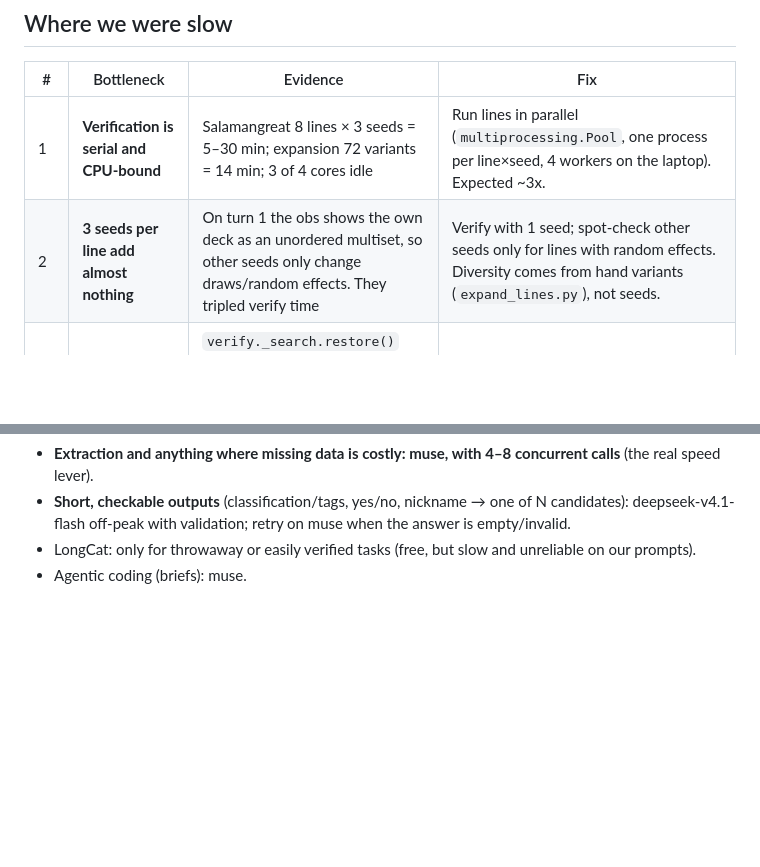
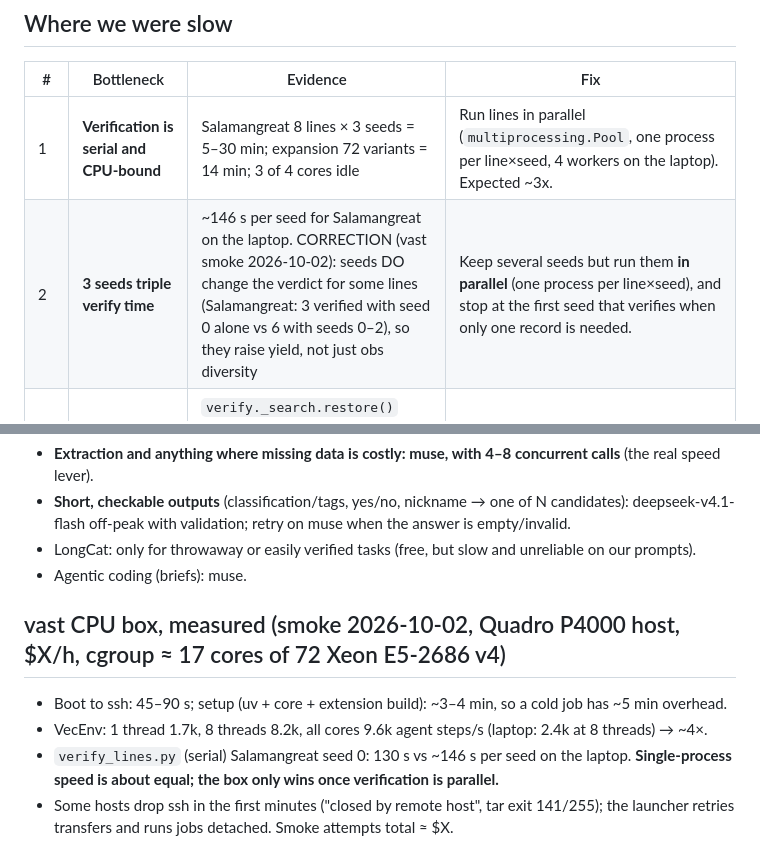
Before and after one commit to chronchi/decklight, a Markdown page: docs/workflow.md, 2 parts joined by grey strips. Rendered like a GitHub page; blank space fills up the shorter version.

Commit message:
docs: vast CPU-box measurements, seed-yield correction, status
Co-Authored-By: Claude Opus 5.5 (1M context) <noreply@anthropic.com>
Claude-Session: https://claude.ai/code/session_01HcDGq68iFpD4qKvMidNtWM

```diff
--- a/docs/workflow.md
+++ b/docs/workflow.md
@@ -7,7 +7,7 @@ Measured on the session that built Phase 0 + the demo pipeline. Read this before
 | # | Bottleneck | Evidence | Fix |
 |---|---|---|---|
 | 1 | **Verification is serial and CPU-bound** | Salamangreat 8 lines × 3 seeds = 5–30 min; expansion 72 variants = 14 min; 3 of 4 cores idle | Run lines in parallel (`multiprocessing.Pool`, one process per line×seed, 4 workers on the laptop). Expected ~3x. |
-| 2 | **3 seeds per line add almost nothing** | On turn 1 the obs shows the own deck as an unordered multiset, so other seeds only change draws/random effects. They tripled verify time | Verify with 1 seed; spot-check other seeds only for lines with random effects. Diversity comes from hand variants (`expand_lines.py`), not seeds. |
+| 2 | **3 seeds triple verify time** | ~146 s per seed for Salamangreat on the laptop. CORRECTION (vast smoke 2026-10-02): seeds DO change the verdict for some lines (Salamangreat: 3 verified with seed 0 alone vs 6 with seeds 0–2), so they raise yield, not just obs diversity | Keep several seeds but run them **in parallel** (one process per line×seed), and stop at the first seed that verifies when only one record is needed. |
 | 3 | **Backtracking replays the whole prefix** | `verify._search.restore()` rebuilds the duel (~15 ms) and replays every choice on each backtrack: O(depth) per node, and long lines are 60–130 choices deep | Keep env checkpoints at step boundaries (restore from the nearest), or a small LRU of envs by prefix length. |
 | 4 | **Laptop throttles** | Same benchmark 1.3k → 0.66k steps/s after an hour; 1.3 GHz under load | Bulk verify/expand runs → vast CPU box (9+ effective cores ≈ 3x, ~$X/h). The launcher is ready (`scripts/vast_job.py`). |
 | 5 | **Muse runs that also execute long jobs** | scale-gold-decks 91 min, extract-v2 79 min, pool-decks 61 min: most of it was muse waiting on verify runs / LLM calls inside its own session | Muse produces code and artifacts; Claude launches the long runs (background, parallel). Briefs say "do not run verification for more than one line; Claude runs the full sweep". |
@@ -97,3 +97,11 @@ Decision:
   off-peak with validation; retry on muse when the answer is empty/invalid.
 - LongCat: only for throwaway or easily verified tasks (free, but slow and unreliable on our prompts).
 - Agentic coding (briefs): muse.
+
+## vast CPU box, measured (smoke 2026-10-02, Quadro P4000 host, $X/h, cgroup ≈ 17 cores of 72 Xeon E5-2686 v4)
+- Boot to ssh: 45–90 s; setup (uv + core + extension build): ~3–4 min, so a cold job has ~5 min overhead.
+- VecEnv: 1 thread 1.7k, 8 threads 8.2k, all cores 9.6k agent steps/s (laptop: 2.4k at 8 threads) → ~4×.
+- `verify_lines.py` (serial) Salamangreat seed 0: 130 s vs ~146 s per seed on the laptop. **Single-process speed is
+  about equal; the box only wins once verification is parallel.**
+- Some hosts drop ssh in the first minutes ("closed by remote host", tar exit 141/255); the launcher retries transfers
+  and runs jobs detached. Smoke attempts total ≈ $X.
```
